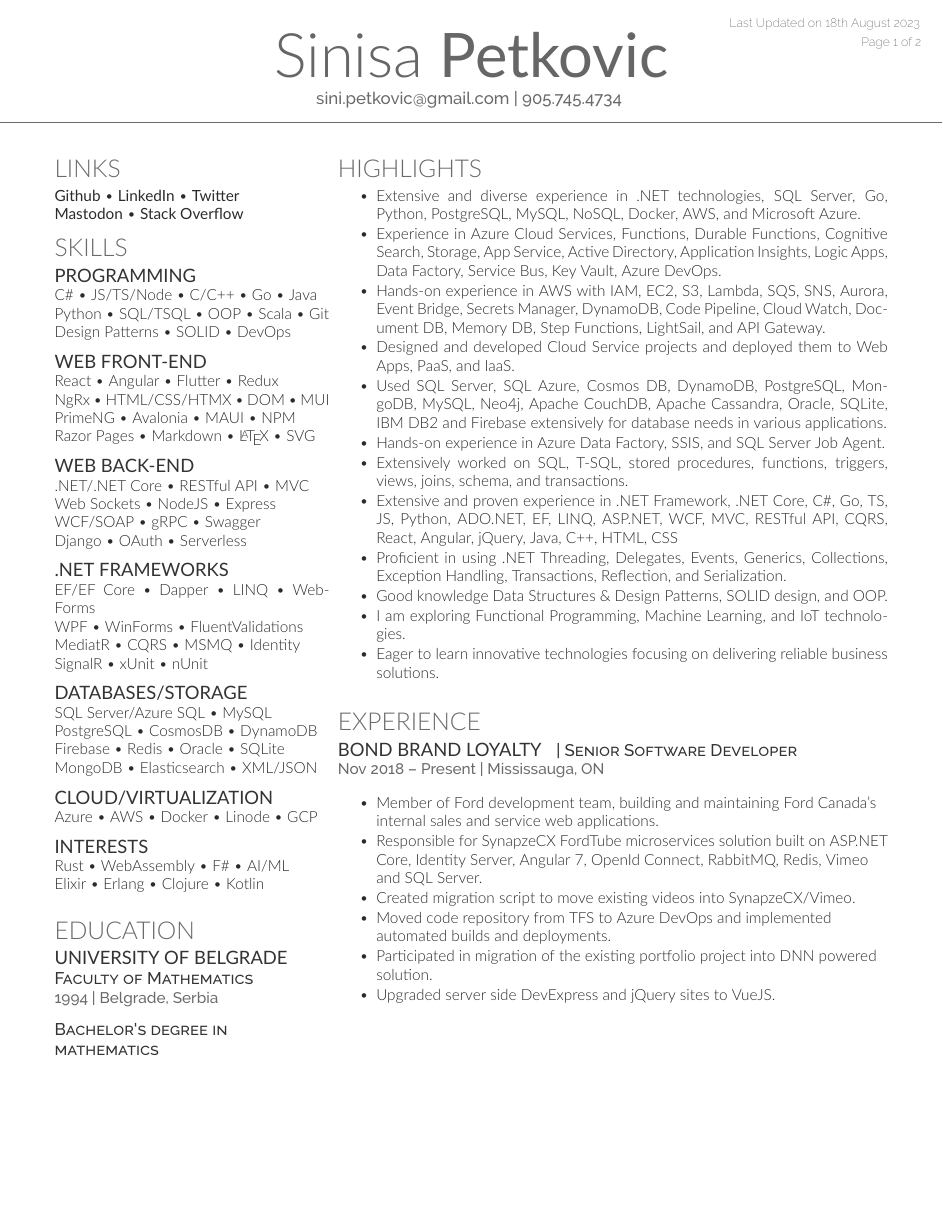
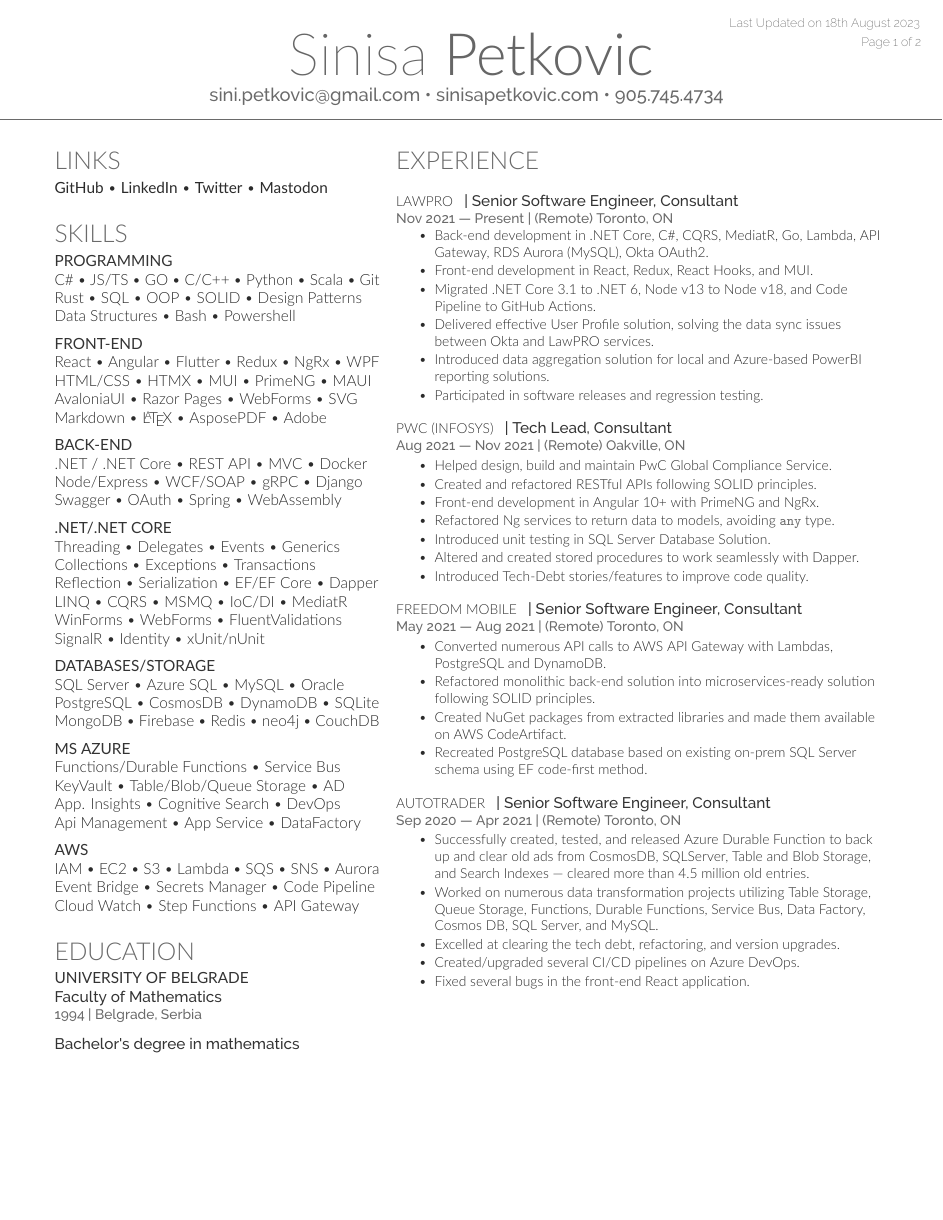
Before and after one commit to foontzoot/foontzoot.github.io, a LaTeX CV (cv_12.tex, which reads cv_12.cls): page 1 of 2. Compiled offline with XeLaTeX; a missing font is replaced by an installed copy or a similar font.

Commit message:
almost done
commit before adding ratings

```diff
--- a/cv_12.cls
+++ b/cv_12.cls
@@ -110,3 +112,9 @@ Last Updated on \today % Last Updated text
 \color{date}\fontspec[Path = fonts/Raleway/static/]{Raleway-ExtraLight}\fontsize{8pt}{10pt}\selectfont % Text styling of the text
 Page \thepage\ of \pageref{LastPage}
 \end{textblock}}
+
+%----------------------------------------------------------------------------------------
+%	.NET COMMAND
+%----------------------------------------------------------------------------------------
+
+\newcommand{\dotnet}{.NET}
--- a/cv_12.tex
+++ b/cv_12.tex
@@ -24,102 +24,131 @@
 \begin{document}
 
 %----------------------------------------------------------------------------------------
+%	FIRST PAGE
+%----------------------------------------------------------------------------------------
+
+\newpage % Start a new page
+
+%----------------------------------------------------------------------------------------
 %	TITLE SECTION
 %----------------------------------------------------------------------------------------
 
 \lastupdated% Print the Last Updated text at the top right
 \pagecounter% Print the Page number text at the top right
 
-\namesection{Sinisa}{Petkovic}{ % Your name
-%\urlstyle{same}\url{http://sinisapetkovic.com} \\ % Your website, LinkedIn profile or other web address
-\href{mailto:sini.petkovic@gmail.com}{sini.petkovic@gmail.com} | 905.745.4734 % Your contact information
+\namesection{Sinisa}{Petkovic}{
+    \href{mailto:sini.petkovic@gmail.com}{sini.petkovic@gmail.com}
+    \textbullet{}
+    \href{https://sinisapetkovic.com}{sinisapetkovic.com} \textbullet{}
+    905.745.4734
 }
 
 %----------------------------------------------------------------------------------------
 %	LEFT COLUMN
 %----------------------------------------------------------------------------------------
 
-\begin{minipage}[t]{0.33\textwidth} % The left column takes up 33% of the text width of the page
+\begin{minipage}[t]{0.39\textwidth}% The left column takes up 39% of the text width of the page
 
     %------------------------------------------------
-% Links
+    %	LINKS
     %------------------------------------------------
 
     \section{Links}
 
-\href{https://github.com/cile-bgd}{\bf Github} \textbullet{}
-\href{https://www.linkedin.com/in/sinisa-petkovic-b704034/}{\bf LinkedIn} \textbullet{}
-\href{https://twitter.com/SinisaPetkovic}{\bf Twitter}\\
-\href{https://c.im/@foontzoot}{\bf Mastodon} \textbullet{}
-\href{https://stackoverflow.com/users/3758665/sinisa-petkovic}{\bf Stack Overflow}
+    \href{https://github.com/cile-bgd}{\bf GitHub} \textbullet{}
+    \href{https://www.linkedin.com/in/sinisa-petkovic-b704034/}{\bf
+        LinkedIn} \textbullet{}
+    \href{https://twitter.com/SinisaPetkovic}{\bf Twitter} \textbullet{}
+    \href{https://c.im/@foontzoot}{\bf Mastodon}
 
-%\sectionspace % Some whitespace after the section
+    \sectionspace% Some whitespace after the section
 
     %------------------------------------------------
-% Skills
+    %	SKILLS
     %------------------------------------------------
 
     \section{Skills}
 
     \subsection{Programming}
 
-C\# \textbullet{} JS/TS/Node \textbullet{} C/C++ \textbullet{} Go \textbullet{} Java\\
-Python \textbullet{} SQL/TSQL \textbullet{} OOP \textbullet{} Scala \textbullet{} Git\\
-Design Patterns \textbullet{} SOLID \textbullet{} DevOps
+    C\# \textbullet{} JS/TS \textbullet{} GO \textbullet{} C/C++
+    \textbullet{} Python \textbullet{} Scala \textbullet{} Git\\
+    Rust \textbullet{} SQL \textbullet{} OOP \textbullet{} SOLID
+    \textbullet{} Design Patterns\\
+    Data Structures \textbullet{} Bash \textbullet{} Powershell
 
     \sectionspace% Some whitespace after the section
 
-\subsection{Web Front-end}
+    \subsection{Front-end}
 
-React \textbullet{} Angular \textbullet{} Flutter \textbullet{} Redux\\
-NgRx \textbullet{} HTML/CSS/HTMX \textbullet{} DOM \textbullet{} MUI\\
-PrimeNG \textbullet{} Avalonia \textbullet{} MAUI \textbullet{} NPM\\
-Razor Pages \textbullet{} Markdown \textbullet{} \LaTeX\ \textbullet{} SVG
+    React \textbullet{} Angular \textbullet{} Flutter \textbullet{} Redux
+    \textbullet{} NgRx \textbullet{} WPF\\
+    HTML/CSS \textbullet{} HTMX \textbullet{} MUI \textbullet{} PrimeNG
+    \textbullet{} MAUI\\
+    AvaloniaUI \textbullet{} Razor Pages \textbullet{} WebForms
+    \textbullet{} SVG\\
+    Markdown \textbullet{} \LaTeX\ \textbullet{} AsposePDF \textbullet{}
+    Adobe
 
     \sectionspace% Some whitespace after the section
 
-\subsection{Web Back-end}
+    \subsection{Back-end}
 
-.NET/.NET Core \textbullet{} RESTful API \textbullet{} MVC\\
-Web Sockets \textbullet{} NodeJS \textbullet{} Express\\
-WCF/SOAP \textbullet{} gRPC \textbullet{} Swagger\\
-Django \textbullet{} OAuth \textbullet{} Serverless
+    \dotnet\ / \dotnet\ Core \textbullet{} REST API \textbullet{} MVC
+    \textbullet{} Docker\\
+    Node/Express \textbullet{} WCF/SOAP \textbullet{} gRPC \textbullet{}
+    Django\\
+    Swagger \textbullet{} OAuth \textbullet{} Spring \textbullet{}
+    WebAssembly
 
     \sectionspace% Some whitespace after the section
 
-\subsection{.Net frameworks}
+    \subsection{.NET/.NET Core}
 
-EF/EF Core \textbullet{} Dapper \textbullet{} LINQ \textbullet{} WebForms\\
-WPF \textbullet{} WinForms \textbullet{} FluentValidations\\
-MediatR \textbullet{} CQRS \textbullet{} MSMQ \textbullet{} Identity\\
-SignalR \textbullet{} xUnit \textbullet{} nUnit
+    Threading \textbullet{} Delegates \textbullet{} Events \textbullet{}
+    Generics\\
+    Collections \textbullet{} Exceptions \textbullet{} Transactions\\
+    Reflection \textbullet{} Serialization \textbullet{} EF/EF Core
+    \textbullet{} Dapper\\
+    LINQ \textbullet{} CQRS \textbullet{} MSMQ \textbullet{} IoC/DI
+    \textbullet{} MediatR\\
+    WinForms \textbullet{} WebForms \textbullet{} FluentValidations\\
+    SignalR \textbullet{} Identity \textbullet{} xUnit/nUnit
 
     \sectionspace% Some whitespace after the section
 
     \subsection{Databases/Storage}
 
-SQL Server/Azure SQL \textbullet{} MySQL\\
-PostgreSQL \textbullet{} CosmosDB \textbullet{} DynamoDB\\
-Firebase \textbullet{} Redis \textbullet{} Oracle \textbullet{} SQLite\\
-MongoDB \textbullet{} Elasticsearch \textbullet{} XML/JSON
+    SQL Server \textbullet{} Azure SQL \textbullet{} MySQL \textbullet{}
+    Oracle\\
+    PostgreSQL \textbullet{} CosmosDB \textbullet{} DynamoDB \textbullet{}
+    SQLite\\
+    MongoDB \textbullet{} Firebase \textbullet{} Redis \textbullet{} neo4j
+    \textbullet{} CouchDB
 
     \sectionspace% Some whitespace after the section
 
-\subsection{Cloud/Virtualization}
+    \subsection{MS Azure}
 
-Azure \textbullet{} AWS \textbullet{} Docker \textbullet{} Linode \textbullet{} GCP
+    Functions/Durable Functions \textbullet{} Service Bus\\
+    KeyVault \textbullet{} Table/Blob/Queue Storage \textbullet{} AD\\
+    App. Insights \textbullet{} Cognitive Search \textbullet{} DevOps\\
+    Api Management \textbullet{} App Service \textbullet{} DataFactory
 
     \sectionspace% Some whitespace after the section
 
-\subsection{Interests}
+    \subsection{AWS}
 
-Rust \textbullet{} WebAssembly \textbullet{} F\# \textbullet{} AI/ML\\
-Elixir \textbullet{} Erlang \textbullet{} Clojure \textbullet{} Kotlin
+    IAM \textbullet{} EC2 \textbullet{} S3 \textbullet{} Lambda
+    \textbullet{} SQS \textbullet{} SNS \textbullet{} Aurora\\
+    Event Bridge \textbullet{} Secrets Manager \textbullet{} Code
+    Pipeline\\
+    Cloud Watch \textbullet{} Step Functions \textbullet{} API Gateway
 
     \sectionspace% Some whitespace after the section
 
     %------------------------------------------------
-% Education
+    %	EDUCATION
     %------------------------------------------------
 
     \section{Education}
@@ -144,57 +175,102 @@ Elixir \textbullet{} Erlang \textbullet{} Clojure \textbullet{} Kotlin
 %	RIGHT COLUMN
 %----------------------------------------------------------------------------------------
 %
-\begin{minipage}[t]{0.66\textwidth} % The right column takes up 66% of the text width of the page
+\begin{minipage}[t]{0.59\textwidth}% The right column takes up 59% of the text width of the page
 
     %------------------------------------------------
-% Highlights
+    %	EXPERIENCE
     %------------------------------------------------
 
-\section{Highlights}
+    \section{Experience}
 
+    \sectionspace% Some whitespace after the section
+
+    \runsubsection{LawPRO}
+    \descript{| Senior Software Engineer, Consultant}
+
+    \location{Nov 2021 — Present | (Remote) Toronto, ON}
     \vspace{\topsep}
     \begin{tightitemize}
-\item Extensive and diverse experience in .NET technologies, SQL Server, Go, Python, PostgreSQL, MySQL, NoSQL, Docker, AWS, and Microsoft Azure.
-\item Experience in Azure Cloud Services, Functions, Durable Functions, Cognitive Search, Storage, App Service, Active Directory, Application Insights, Logic Apps, Data Factory, Service Bus, Key Vault, Azure DevOps.
-\item Hands-on experience in AWS with IAM, EC2, S3, Lambda, SQS, SNS, Aurora, Event Bridge, Secrets Manager, DynamoDB, Code Pipeline, Cloud Watch, Document DB, Memory DB, Step Functions, LightSail, and API Gateway.
-\item Designed and developed Cloud Service projects and deployed them to Web Apps, PaaS, and IaaS.
-\item Used SQL Server, SQL Azure, Cosmos DB, DynamoDB, PostgreSQL, MongoDB, MySQL, Neo4j, Apache CouchDB, Apache Cassandra, Oracle, SQLite, IBM DB2 and Firebase extensively for database needs in various applications.
-\item Hands-on experience in Azure Data Factory, SSIS, and SQL Server Job Agent.
-\item Extensively worked on SQL, T-SQL, stored procedures, functions, triggers, views, joins, schema, and transactions.
-\item Extensive and proven experience in .NET Framework, .NET Core, C\#, Go, TS, JS, Python, ADO.NET, EF, LINQ, ASP.NET, WCF, MVC, RESTful API, CQRS, React, Angular, jQuery, Java, C++, HTML, CSS\@
-\item Proficient in using .NET Threading, Delegates, Events, Generics, Collections, Exception Handling, Transactions, Reflection, and Serialization.
-\item Good knowledge Data Structures \& Design Patterns, SOLID design, and OOP.\@
-\item I am exploring Functional Programming, Machine Learning, and IoT technologies.
-\item Eager to learn innovative technologies focusing on delivering reliable business solutions.\@
+        \item Back-end development in \dotnet\ Core, C\#, CQRS,
+        MediatR, Go, Lambda, API Gateway, RDS Aurora (MySQL), Okta OAuth2.
+        \item Front-end development in React, Redux, React Hooks, and
+        MUI.\@
+        \item Migrated \dotnet\ Core 3.1 to \dotnet\ 6, Node v13 to
+        Node v18, and Code Pipeline to GitHub Actions.
+        \item Delivered effective User Profile solution, solving the
+        data sync issues between Okta and LawPRO services.
+        \item Introduced data aggregation solution for local and
+        Azure-based PowerBI reporting solutions.
+        \item Participated in software releases and regression testing.
     \end{tightitemize}
 
     \sectionspace% Some whitespace after the section
 
-%------------------------------------------------
-% Experience
-%------------------------------------------------
+    \runsubsection{PwC (Infosys)}
+    \descript{| Tech Lead, Consultant}
 
-\section{Experience}
-
-\runsubsection{Bond Brand Loyalty}
-\descript{| Senior Software Developer}
-
-\location{Nov 2018 – Present | Mississauga, ON}
-\vspace{\topsep} % Hacky fix for awkward extra vertical space
+    \location{Aug 2021 — Nov 2021 | (Remote) Oakville, ON}
     \begin{tightitemize}
-\item Member of Ford development team, building and maintaining Ford Canada's internal sales and service web applications.
-\item Responsible for SynapzeCX FordTube microservices solution built on ASP.NET Core, Identity Server, Angular 7, OpenId Connect, RabbitMQ, Redis, Vimeo and SQL Server.
-\item Created migration script to move existing videos into SynapzeCX/Vimeo.
-\item Moved code repository from TFS to Azure DevOps and implemented automated builds and deployments.
-\item Participated in migration of the existing portfolio project into DNN powered solution.
-\item Upgraded server side DevExpress and jQuery sites to VueJS.\@
+        \item Helped design, build and maintain PwC Global Compliance Service.
+        \item Created and refactored RESTful APIs following SOLID
+        principles.
+        \item Front-end development in Angular 10+ with PrimeNG and
+        NgRx.
+        \item Refactored Ng services to return data to models, avoiding
+        \verb|any| type.
+        \item Introduced unit testing in SQL Server Database Solution.
+        \item Altered and created stored procedures to work seamlessly
+        with Dapper.
+        \item Introduced Tech-Debt stories/features to improve code
+        quality.
     \end{tightitemize}
 
     \sectionspace% Some whitespace after the section
 
-%------------------------------------------------
+    \runsubsection{Freedom Mobile}
+    \descript{| Senior Software Engineer, Consultant}
 
-\end{minipage}
+    \location{May 2021 — Aug 2021 | (Remote) Toronto, ON}
+    \begin{tightitemize}
+        \item Converted numerous API calls to AWS API Gateway with
+        Lambdas, PostgreSQL and DynamoDB.\@
+        \item Refactored monolithic back-end solution into
+        microservices-ready solution following SOLID principles.\@
+        \item Created NuGet packages from extracted libraries and made
+        them available on AWS CodeArtifact.
+        \item Recreated PostgreSQL database based on existing on-prem
+        SQL Server schema using EF code-first method.
+    \end{tightitemize}
+
+    \sectionspace% Some whitespace after the section
+
+    \runsubsection{autoTRADER}
+    \descript{| Senior Software Engineer, Consultant}
+
+    \location{Sep 2020 — Apr 2021 | (Remote) Toronto, ON}
+    \begin{tightitemize}
+        \item Successfully created, tested, and released Azure Durable
+        Function to back up and clear old ads from CosmosDB, SQLServer, Table
+        and Blob
+        Storage, and Search Indexes — cleared more than 4.5 million old
+        entries.\@
+        \item Worked on numerous data transformation projects utilizing
+        Table Storage, Queue Storage, Functions, Durable Functions, Service
+        Bus, Data
+        Factory, Cosmos DB, SQL Server, and MySQL.\@
+        \item Excelled at clearing the tech debt, refactoring, and
+        version upgrades.
+        \item Created/upgraded several CI/CD pipelines on Azure DevOps.
+        \item Fixed several bugs in the front-end React application.
+    \end{tightitemize}
+
+    \sectionspace% Some whitespace after the section
+
+    %----------------------------------------------------------------------------------------
+    %	END RIGHT COLUMN
+    %----------------------------------------------------------------------------------------
+
+\end{minipage}% The end of the right column
 
 %----------------------------------------------------------------------------------------
 %	SECOND PAGE
@@ -213,0 +291 @@ Elixir \textbullet{} Erlang \textbullet{} Clojure \textbullet{} Kotlin
+    \href{https://sinisapetkovic.com}{sinisapetkovic.com} \textbullet{}
```
Also changed, not shown: 360pi_cover-letter.tex (+1 -1 lines), cv_12.cls (38 more changed lines), cv_12.tex (216 more changed lines), 3 other files. Lines whose indentation alone changed are shown as unchanged.
